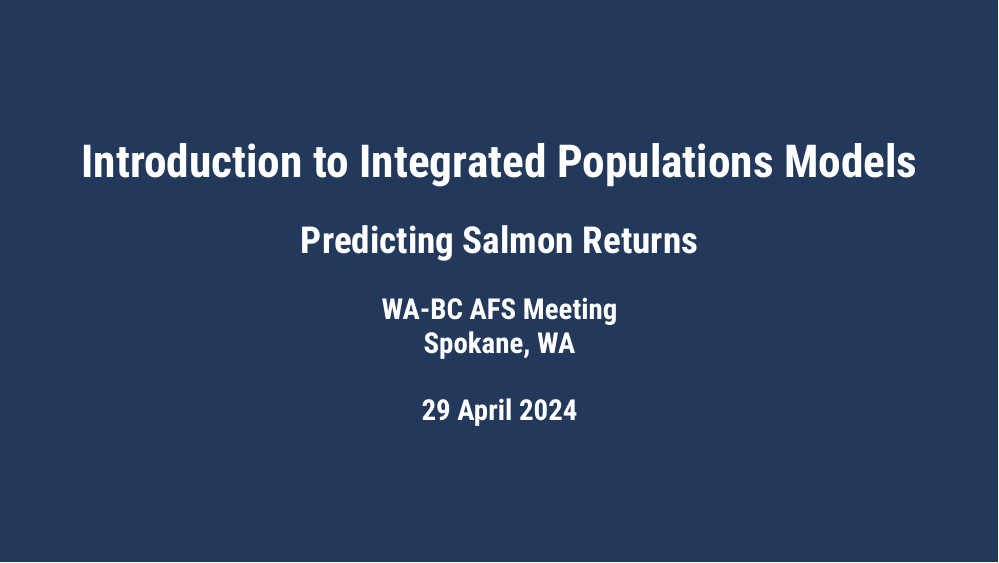
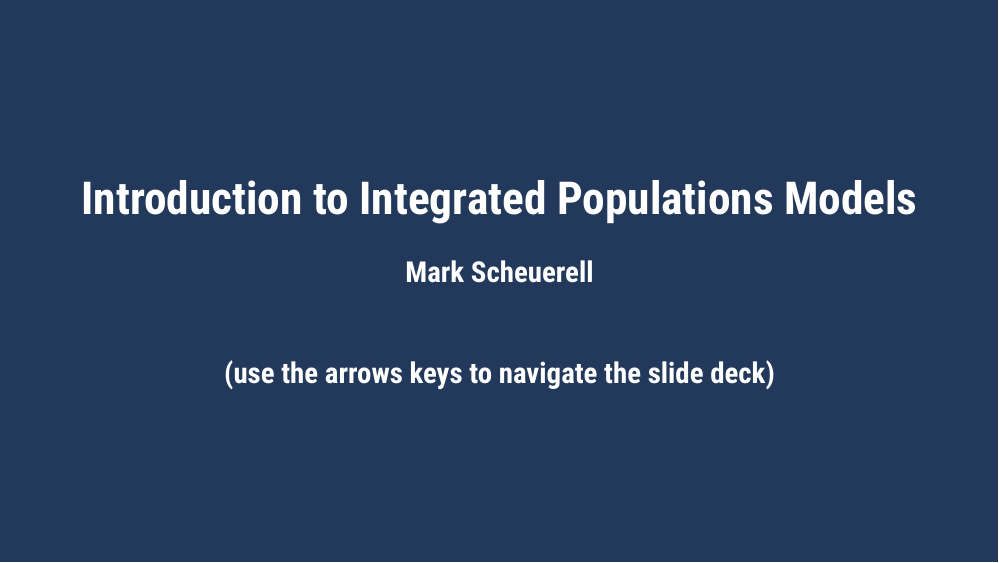
Before and after one commit to salmon-forecasting/workshop-2024, an R Markdown document (materials/intro_to_IPMs.Rmd): page 1 of 48. The pictures show the slides in the output file materials/intro_to_IPMs.html that the author committed with the source; the slides are laid out offline by our stand-in for remark.js, each with all of its steps uncovered, in fonts that may differ from those the slides ask for, and without slide numbers, shadows or browser add-ons.

Commit message:
updated intro to IPMs

```diff
--- a/materials/intro_to_IPMs.Rmd
+++ b/materials/intro_to_IPMs.Rmd
@@ -1,9 +1,6 @@
 ---
 title: "Introduction to Integrated Populations Models"
-subtitle: "Predicting Salmon Returns"
-author:
-#  - "Mark Scheuerell"
-  - "WA-BC AFS Meeting<br>Spokane, WA<br><br>29 April 2024"
+author: "Mark Scheuerell<br><br><br>(use the arrows keys to navigate the slide deck)"
 output:
   xaringan::moon_reader:
     css: ["xaringan-themer.css", "my-theme.css"]
```
Also changed, not shown: materials/intro_to_IPMs.html.
